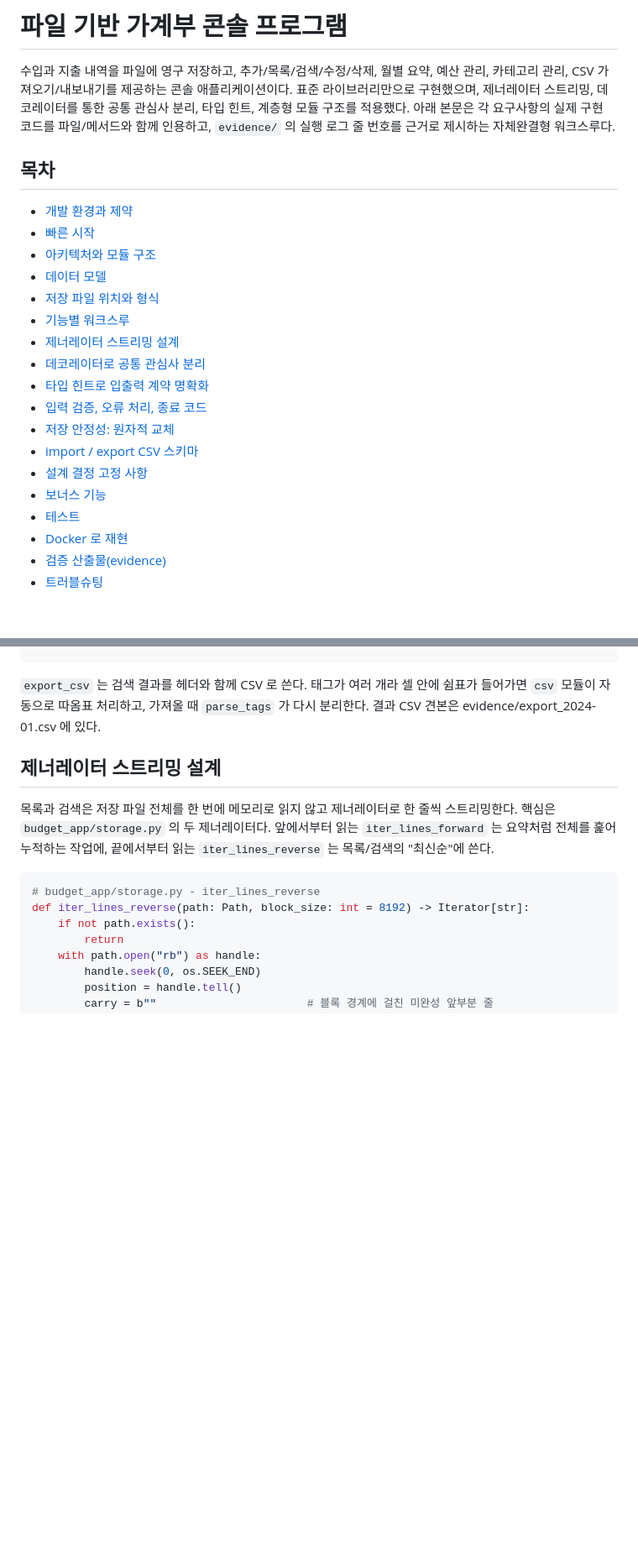
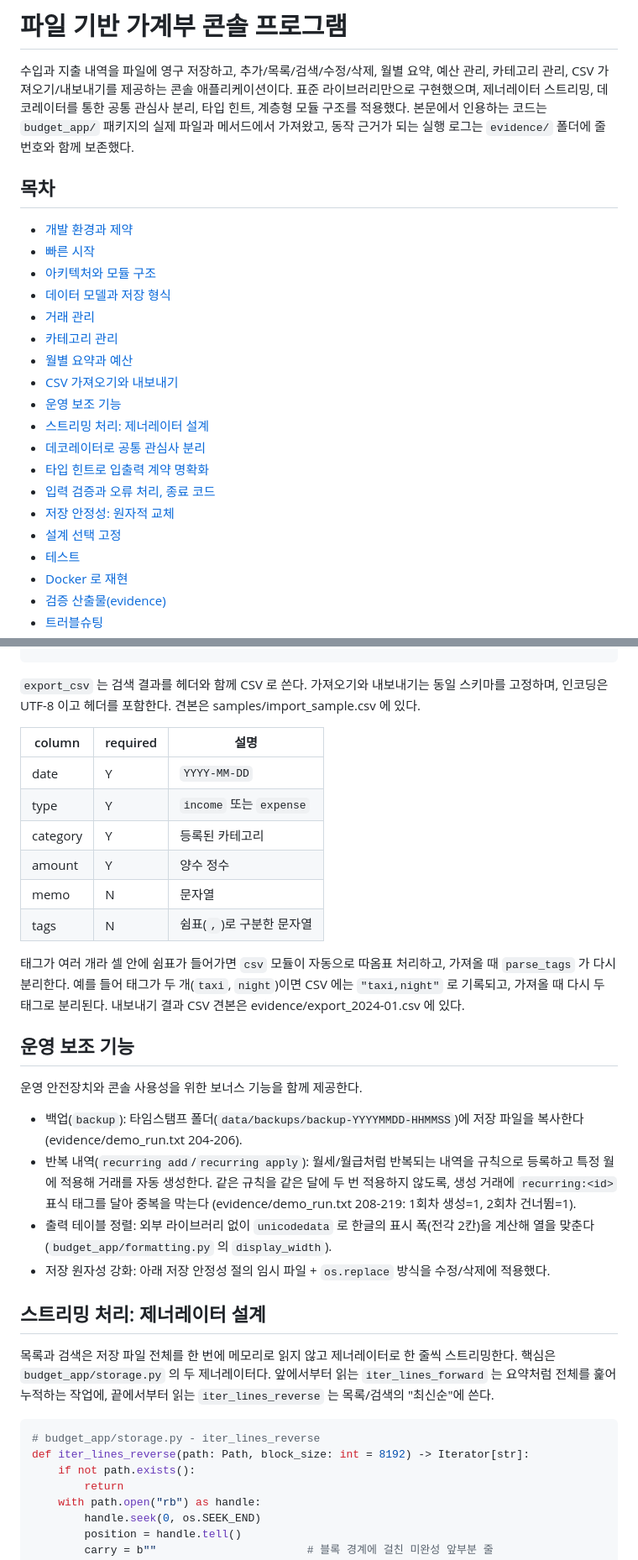
Before and after one commit to TraceofLight/1_month_crunch, a Markdown page: README.md, 2 parts joined by grey strips. Shown at 84% size. Drawn GitHub-style; blank space fills up the shorter version.

````diff
--- a/README.md
+++ b/README.md
@@ -3,26 +3,27 @@
 수입과 지출 내역을 파일에 영구 저장하고, 추가/목록/검색/수정/삭제, 월별 요약,
 예산 관리, 카테고리 관리, CSV 가져오기/내보내기를 제공하는 콘솔 애플리케이션이다.
 표준 라이브러리만으로 구현했으며, 제너레이터 스트리밍, 데코레이터를 통한 공통
-관심사 분리, 타입 힌트, 계층형 모듈 구조를 적용했다. 아래 본문은 각 요구사항의
-실제 구현 코드를 파일/메서드와 함께 인용하고, `evidence/` 의 실행 로그 줄 번호를
-근거로 제시하는 자체완결형 워크스루다.
+관심사 분리, 타입 힌트, 계층형 모듈 구조를 적용했다. 본문에서 인용하는 코드는
+`budget_app/` 패키지의 실제 파일과 메서드에서 가져왔고, 동작 근거가 되는 실행
+로그는 `evidence/` 폴더에 줄 번호와 함께 보존했다.
 
 ## 목차
 
 - [개발 환경과 제약](#개발-환경과-제약)
 - [빠른 시작](#빠른-시작)
 - [아키텍처와 모듈 구조](#아키텍처와-모듈-구조)
-- [데이터 모델](#데이터-모델)
-- [저장 파일 위치와 형식](#저장-파일-위치와-형식)
-- [기능별 워크스루](#기능별-워크스루)
-- [제너레이터 스트리밍 설계](#제너레이터-스트리밍-설계)
+- [데이터 모델과 저장 형식](#데이터-모델과-저장-형식)
+- [거래 관리](#거래-관리)
+- [카테고리 관리](#카테고리-관리)
+- [월별 요약과 예산](#월별-요약과-예산)
+- [CSV 가져오기와 내보내기](#csv-가져오기와-내보내기)
+- [운영 보조 기능](#운영-보조-기능)
+- [스트리밍 처리: 제너레이터 설계](#스트리밍-처리-제너레이터-설계)
 - [데코레이터로 공통 관심사 분리](#데코레이터로-공통-관심사-분리)
 - [타입 힌트로 입출력 계약 명확화](#타입-힌트로-입출력-계약-명확화)
-- [입력 검증, 오류 처리, 종료 코드](#입력-검증-오류-처리-종료-코드)
+- [입력 검증과 오류 처리, 종료 코드](#입력-검증과-오류-처리-종료-코드)
 - [저장 안정성: 원자적 교체](#저장-안정성-원자적-교체)
-- [import / export CSV 스키마](#import--export-csv-스키마)
-- [설계 결정 고정 사항](#설계-결정-고정-사항)
-- [보너스 기능](#보너스-기능)
+- [설계 선택 고정](#설계-선택-고정)
 - [테스트](#테스트)
 - [Docker 로 재현](#docker-로-재현)
 - [검증 산출물(evidence)](#검증-산출물evidence)
@@ -502,11 +520,40 @@ for line_no, row in enumerate(reader, start=2):
         reasons.append(f"{line_no}행: {exc.message}")
 ```
 
-`export_csv` 는 검색 결과를 헤더와 함께 CSV 로 쓴다. 태그가 여러 개라 셀 안에
-쉼표가 들어가면 `csv` 모듈이 자동으로 따옴표 처리하고, 가져올 때 `parse_tags` 가
-다시 분리한다. 결과 CSV 견본은 evidence/export_2024-01.csv 에 있다.
+`export_csv` 는 검색 결과를 헤더와 함께 CSV 로 쓴다. 가져오기와 내보내기는 동일
+스키마를 고정하며, 인코딩은 UTF-8 이고 헤더를 포함한다. 견본은
+samples/import_sample.csv 에 있다.
 
-## 제너레이터 스트리밍 설계
+| column | required | 설명 |
+| --- | --- | --- |
+| date | Y | `YYYY-MM-DD` |
+| type | Y | `income` 또는 `expense` |
+| category | Y | 등록된 카테고리 |
+| amount | Y | 양수 정수 |
+| memo | N | 문자열 |
+| tags | N | 쉼표(`,`)로 구분한 문자열 |
+
+태그가 여러 개라 셀 안에 쉼표가 들어가면 `csv` 모듈이 자동으로 따옴표 처리하고,
+가져올 때 `parse_tags` 가 다시 분리한다. 예를 들어 태그가 두 개(`taxi`, `night`)이면
+CSV 에는 `"taxi,night"` 로 기록되고, 가져올 때 다시 두 태그로 분리된다. 내보내기
+결과 CSV 견본은 evidence/export_2024-01.csv 에 있다.
+
+## 운영 보조 기능
+
+운영 안전장치와 콘솔 사용성을 위한 보너스 기능을 함께 제공한다.
+
+- 백업(`backup`): 타임스탬프 폴더(`data/backups/backup-YYYYMMDD-HHMMSS`)에 저장
+  파일을 복사한다(evidence/demo_run.txt 204-206).
+- 반복 내역(`recurring add`/`recurring apply`): 월세/월급처럼 반복되는 내역을 규칙으로
+  등록하고 특정 월에 적용해 거래를 자동 생성한다. 같은 규칙을 같은 달에 두 번
+  적용하지 않도록, 생성 거래에 `recurring:<id>` 표식 태그를 달아 중복을 막는다
+  (evidence/demo_run.txt 208-219: 1회차 생성=1, 2회차 건너뜀=1).
+- 출력 테이블 정렬: 외부 라이브러리 없이 `unicodedata` 로 한글의 표시 폭(전각 2칸)을
+  계산해 열을 맞춘다(`budget_app/formatting.py` 의 `display_width`).
+- 저장 원자성 강화: 아래 저장 안정성 절의 임시 파일 + `os.replace` 방식을 수정/삭제에
+  적용했다.
+
+## 스트리밍 처리: 제너레이터 설계
 
 목록과 검색은 저장 파일 전체를 한 번에 메모리로 읽지 않고 제너레이터로 한 줄씩
 스트리밍한다. 핵심은 `budget_app/storage.py` 의 두 제너레이터다. 앞에서부터 읽는
````
Also changed, not shown: other parts of README.md (+129 -141 lines).
